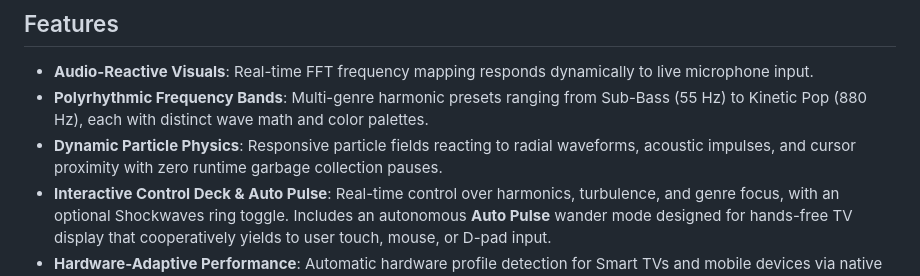
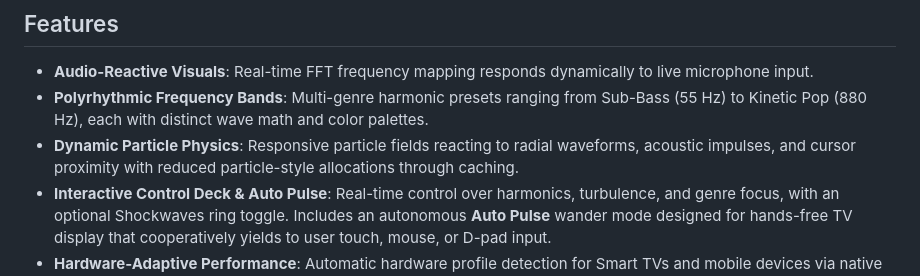
Before and after one commit to abunnyuk/generative-sonic-mandala, a Markdown page: README.md, the part around the change. Drawn GitHub-style.

Commit message:
docs: update documentation to reflect particle caching optimizations and fix URL scheme in examples

```diff
--- a/README.md
+++ b/README.md
@@ -10,7 +10,7 @@ An interactive, audio-reactive radial waveform visualizer built with HTML5 Canva
 
 - **Audio-Reactive Visuals**: Real-time FFT frequency mapping responds dynamically to live microphone input.
 - **Polyrhythmic Frequency Bands**: Multi-genre harmonic presets ranging from Sub-Bass (55 Hz) to Kinetic Pop (880 Hz), each with distinct wave math and color palettes.
-- **Dynamic Particle Physics**: Responsive particle fields reacting to radial waveforms, acoustic impulses, and cursor proximity with zero runtime garbage collection pauses.
+- **Dynamic Particle Physics**: Responsive particle fields reacting to radial waveforms, acoustic impulses, and cursor proximity with reduced particle-style allocations through caching.
 - **Interactive Control Deck & Auto Pulse**: Real-time control over harmonics, turbulence, and genre focus, with an optional Shockwaves ring toggle. Includes an autonomous **Auto Pulse** wander mode designed for hands-free TV display that cooperatively yields to user touch, mouse, or D-pad input.
 - **Hardware-Adaptive Performance**: Automatic hardware profile detection for Smart TVs and mobile devices via native Android bridge and user-agent heuristics. Dynamically caps backbuffer resolution (1080p on TV SoCs) and particle budgets to ensure stable 60/120Hz frame pacing without compromising desktop high-DPI quality (see [Device Profiles](docs/devices/README.md)).
 - **Animation Controls**: Pause and resume the generative visualizer at any frame.
```
Also changed, not shown: docs/devices/README.md (+2 -2 lines), docs/devices/philips-77oled809.md (+3 -3 lines).
